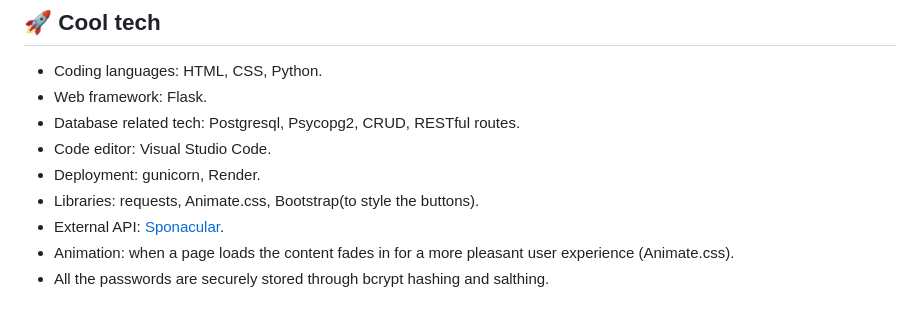
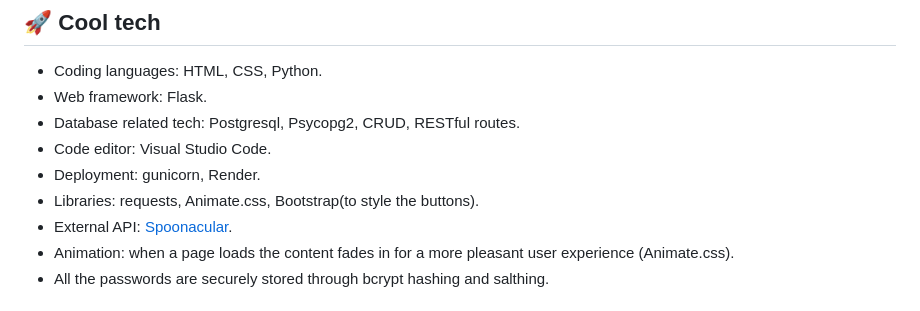
Before and after one commit to yablony/shopping_list_app, a Markdown page: README.md, the part around the change. Drawn GitHub-style.

```diff
--- a/README.md
+++ b/README.md
@@ -55,7 +55,7 @@ Seperating my work into sections like above allowed me to focus on one part of t
 - Code editor: Visual Studio Code.
 - Deployment: gunicorn, Render.
 - Libraries: requests, Animate.css, Bootstrap(to style the buttons).
-- External API: [Sponacular](https://spoonacular.com/food-api).
+- External API: [Spoonacular](https://spoonacular.com/food-api).
 - Animation: when a page loads the content fades in for a more pleasant user experience (Animate.css).
 - All the passwords are securely stored through bcrypt hashing and salthing.
 
```
